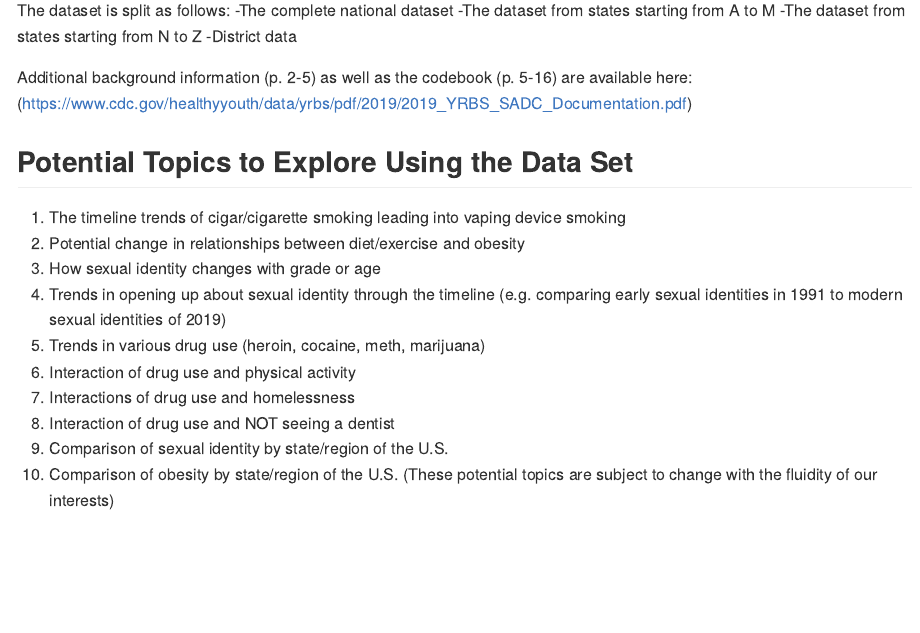
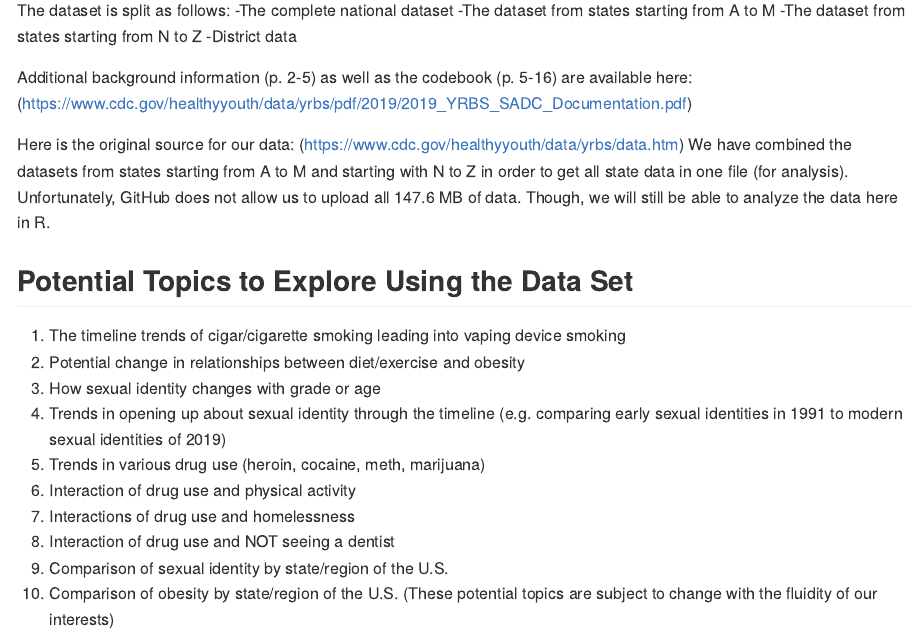
Before and after one commit to stat850-unl/risky-business, an R Markdown document (README.Rmd): the page in a window 1100 px wide, from 840 px down. Rendered offline with R 4.5, knitr and Pandoc, with nearby package versions.

Commit message:
Update README.Rmd

```diff
--- a/README.Rmd
+++ b/README.Rmd
@@ -58,6 +58,10 @@ The dataset is split as follows:
 Additional background information (p. 2-5) as well as the codebook (p. 5-16) are available here:
 (https://www.cdc.gov/healthyyouth/data/yrbs/pdf/2019/2019_YRBS_SADC_Documentation.pdf)
 
+Here is the original source for our data: (https://www.cdc.gov/healthyyouth/data/yrbs/data.htm)
+We have combined the datasets from states starting from A to M and starting with N to Z in order to get all state data in one file (for analysis). Unfortunately, GitHub does not allow us to upload all 147.6 MB of data. Though, we will still be able to analyze the data here in R.
+
+
 ## Potential Topics to Explore Using the Data Set
 1. The timeline trends of cigar/cigarette smoking leading into vaping device smoking
 2. Potential change in relationships between diet/exercise and obesity
```
